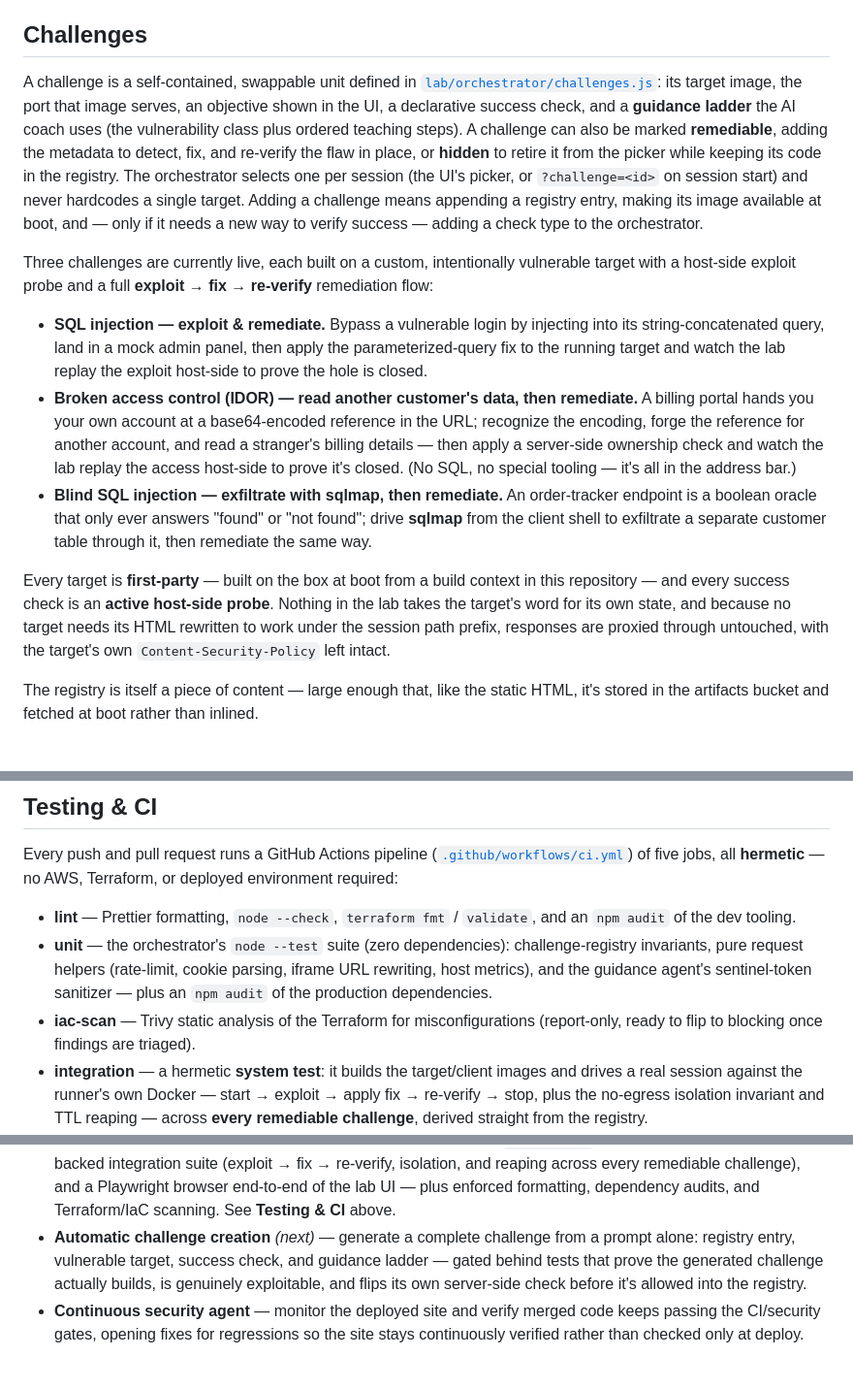
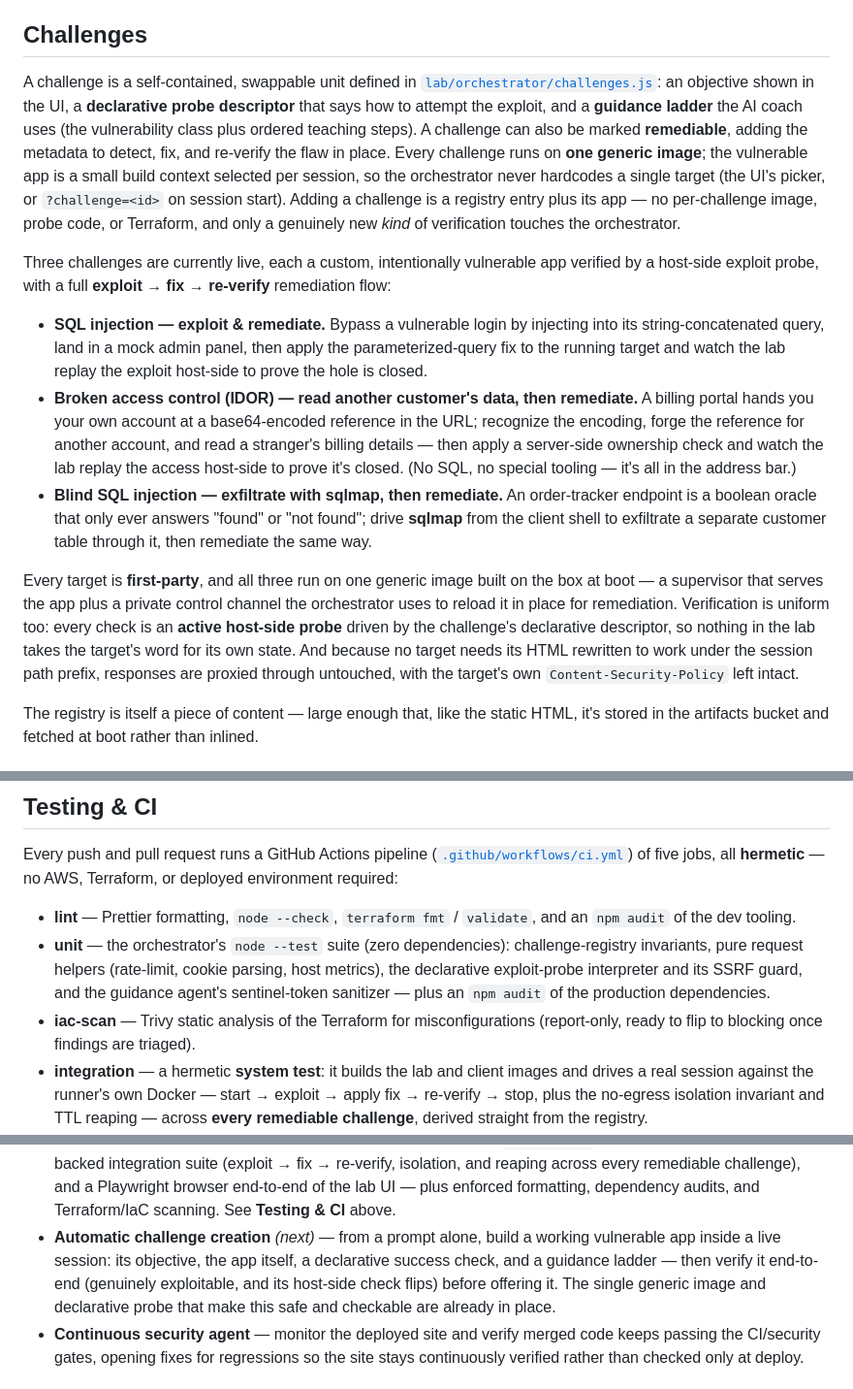
Before and after one commit to oscarlunatech/AgenticCybersecurityDemo, a Markdown page: README.md, 3 parts joined by grey strips. Shown at 97% size. Drawn GitHub-style.

```diff
--- a/README.md
+++ b/README.md
@@ -58,18 +58,18 @@ panels but can't run ad-hoc queries or reach the underlying data.
 ## Challenges
 
 A challenge is a self-contained, swappable unit defined in
-[`lab/orchestrator/challenges.js`](lab/orchestrator/challenges.js): its target image, the
-port that image serves, an objective shown in the UI, a declarative success check, and a
-**guidance ladder** the AI coach uses (the vulnerability class plus ordered teaching steps).
-A challenge can also be marked **remediable**, adding the metadata to detect, fix, and
-re-verify the flaw in place, or **hidden** to retire it from the picker while keeping its
-code in the registry. The orchestrator selects one per session (the UI's picker, or
-`?challenge=<id>` on session start) and never hardcodes a single target. Adding a challenge
-means appending a registry entry, making its image available at boot, and — only if it needs
-a new way to verify success — adding a check type to the orchestrator.
+[`lab/orchestrator/challenges.js`](lab/orchestrator/challenges.js): an objective shown in the
+UI, a **declarative probe descriptor** that says how to attempt the exploit, and a **guidance
+ladder** the AI coach uses (the vulnerability class plus ordered teaching steps). A challenge
+can also be marked **remediable**, adding the metadata to detect, fix, and re-verify the flaw
+in place. Every challenge runs on **one generic image**; the vulnerable app is a small build
+context selected per session, so the orchestrator never hardcodes a single target (the UI's
+picker, or `?challenge=<id>` on session start). Adding a challenge is a registry entry plus its
+app — no per-challenge image, probe code, or Terraform, and only a genuinely new _kind_ of
+verification touches the orchestrator.
 
-Three challenges are currently live, each built on a custom, intentionally vulnerable target
-with a host-side exploit probe and a full **exploit → fix → re-verify** remediation flow:
+Three challenges are currently live, each a custom, intentionally vulnerable app verified by a
+host-side exploit probe, with a full **exploit → fix → re-verify** remediation flow:
 
 - **SQL injection — exploit & remediate.** Bypass a vulnerable login by injecting into its
   string-concatenated query, land in a mock admin panel, then apply the parameterized-query
@@ -84,11 +84,13 @@ with a host-side exploit probe and a full **exploit → fix → re-verify** reme
   is a boolean oracle that only ever answers "found" or "not found"; drive **sqlmap** from the
   client shell to exfiltrate a separate customer table through it, then remediate the same way.
 
-Every target is **first-party** — built on the box at boot from a build context in this
-repository — and every success check is an **active host-side probe**. Nothing in the lab
-takes the target's word for its own state, and because no target needs its HTML rewritten to
-work under the session path prefix, responses are proxied through untouched, with the target's
-own `Content-Security-Policy` left intact.
+Every target is **first-party**, and all three run on one generic image built on the box at
+boot — a supervisor that serves the app plus a private control channel the orchestrator uses to
+reload it in place for remediation. Verification is uniform too: every check is an **active
+host-side probe** driven by the challenge's declarative descriptor, so nothing in the lab takes
+the target's word for its own state. And because no target needs its HTML rewritten to work
+under the session path prefix, responses are proxied through untouched, with the target's own
+`Content-Security-Policy` left intact.
 
 The registry is itself a piece of content — large enough that, like the static HTML, it's
 stored in the artifacts bucket and fetched at boot rather than inlined.
@@ -128,12 +130,12 @@ AWS, Terraform, or deployed environment required:
 - **lint** — Prettier formatting, `node --check`, `terraform fmt` / `validate`, and an
   `npm audit` of the dev tooling.
 - **unit** — the orchestrator's `node --test` suite (zero dependencies): challenge-registry
-  invariants, pure request helpers (rate-limit, cookie parsing, iframe URL rewriting, host
-  metrics), and the guidance agent's sentinel-token sanitizer — plus an `npm audit` of the
-  production dependencies.
+  invariants, pure request helpers (rate-limit, cookie parsing, host metrics), the declarative
+  exploit-probe interpreter and its SSRF guard, and the guidance agent's sentinel-token
+  sanitizer — plus an `npm audit` of the production dependencies.
 - **iac-scan** — Trivy static analysis of the Terraform for misconfigurations (report-only,
   ready to flip to blocking once findings are triaged).
-- **integration** — a hermetic **system test**: it builds the target/client images and drives a
+- **integration** — a hermetic **system test**: it builds the lab and client images and drives a
   real session against the runner's own Docker — start → exploit → apply fix → re-verify → stop,
   plus the no-egress isolation invariant and TTL reaping — across **every remediable challenge**,
   derived straight from the registry.
@@ -332,10 +334,11 @@ The build proceeds in phases, each with a clear "done" condition.
   hermetic Docker-backed integration suite (exploit → fix → re-verify, isolation, and reaping across
   every remediable challenge), and a Playwright browser end-to-end of the lab UI — plus enforced
   formatting, dependency audits, and Terraform/IaC scanning. See **Testing & CI** above.
-- **Automatic challenge creation** _(next)_ — generate a complete challenge from a prompt alone:
-  registry entry, vulnerable target, success check, and guidance ladder — gated behind tests that
-  prove the generated challenge actually builds, is genuinely exploitable, and flips its own
-  server-side check before it's allowed into the registry.
+- **Automatic challenge creation** _(next)_ — from a prompt alone, build a working vulnerable app
+  inside a live session: its objective, the app itself, a declarative success check, and a
+  guidance ladder — then verify it end-to-end (genuinely exploitable, and its host-side check
+  flips) before offering it. The single generic image and declarative probe that make this safe
+  and checkable are already in place.
 - **Continuous security agent** — monitor the deployed site and verify merged code keeps
   passing the CI/security gates, opening fixes for regressions so the site stays continuously
   verified rather than checked only at deploy.
```
Also changed, not shown: other parts of README.md (+5 -5 lines), ChallengeAuthoring.md (+8 -4 lines), MigrationPlan.md (deleted, +0 -242 lines).
